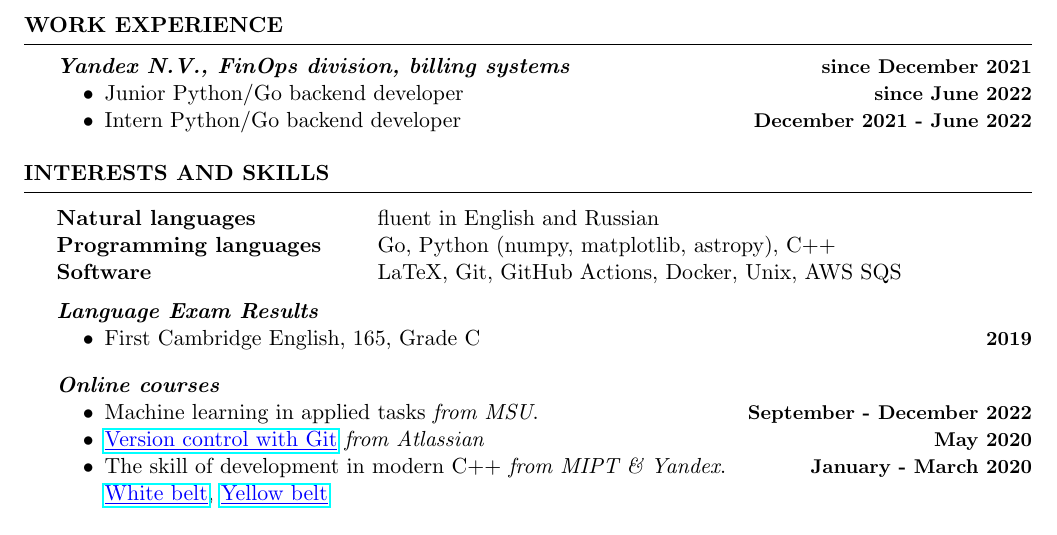
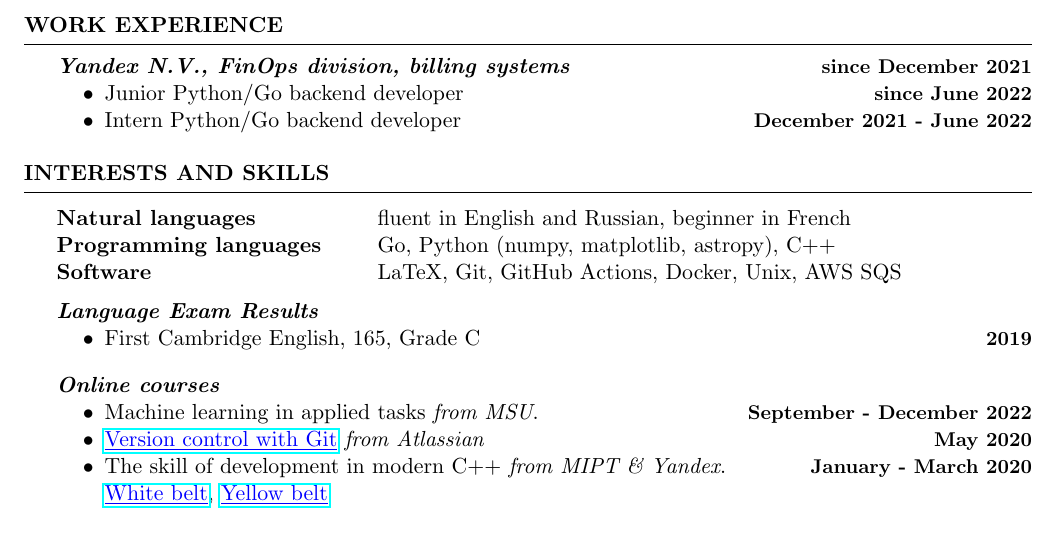
Before and after one commit to Kraysent/CV, a LaTeX CV (CV.tex): part of the page, cut so that both start at the same text. Compiled offline with pdfLaTeX.

Commit message:
updated natural languages section

```diff
--- a/CV.tex
+++ b/CV.tex
@@ -65,7 +65,7 @@
 
 	\begin{rSection}{Interests and Skills}
 		\begin{tabular}{@{} >{\bfseries}l @{\hspace{6ex}} l }
-			Natural languages & fluent in English and Russian \\
+			Natural languages & fluent in English and Russian, beginner in French \\
 			Programming languages & Go, Python (numpy, matplotlib, astropy), C++\\
 			Software & LaTeX, Git, GitHub Actions, Docker, Unix, AWS SQS
 		\end{tabular}
```
Also changed, not shown: README.md, 1 other file.
